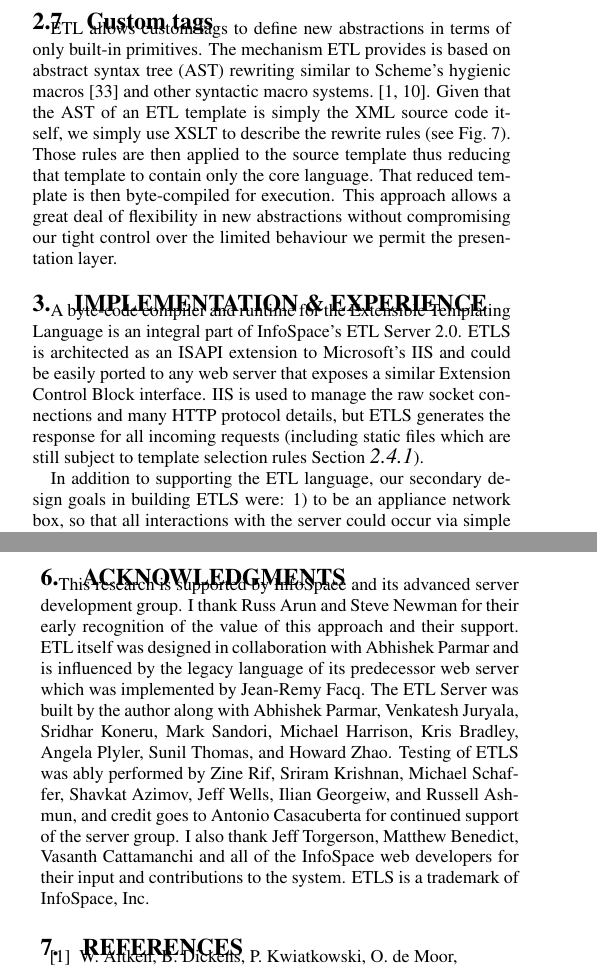
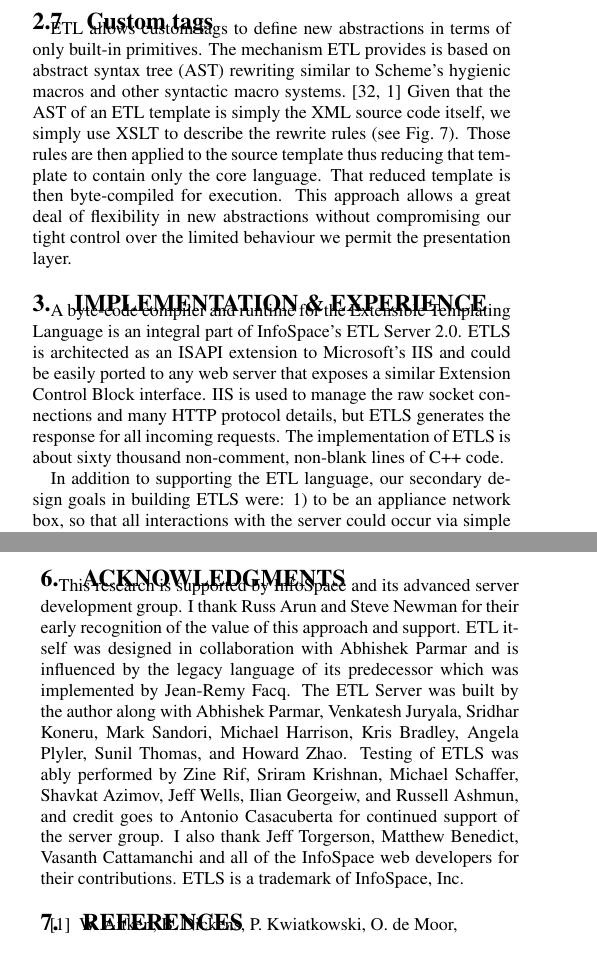
Before and after one commit to gjbadros/etl-www2003, a LaTeX document (etl-www2003.tex): two parts of the columns of pages 6 and 7 of 12 before the commit and two parts of the columns of pages 6 and 7 of 11 after it, joined at a grey line, cut so that both start at the same text. Compiled offline with pdfLaTeX.

Commit message:
Eliminate a couple of unneeded references.  Shorten acks a bit. Mention code size for ETLS.

```diff
--- a/etl-www2003.tex
+++ b/etl-www2003.tex
@@ -922,8 +922,8 @@ template's attribute annotations.
 
 ETL allows custom tags to define new abstractions in terms of only
 built-in primitives.  The mechanism ETL provides is based on abstract
-syntax tree (AST) rewriting similar to Scheme's hygienic macros~\cite{R5RS}
-and other syntactic macro systems.~\cite{Aitken97,Brabrand2002}.
+syntax tree (AST) rewriting similar to Scheme's hygienic macros
+and other syntactic macro systems.~\cite{R5RS,Aitken97}
 Given that the AST of an ETL template is simply the XML source code
 itself, we simply use XSLT to describe the rewrite rules (see
 \figref{processing-stages}).  Those rules are then applied to the
@@ -953,14 +953,14 @@ system. \label{fig-processing-stages}}
 \section{Implementation \& experience}
 \label{sec-implementation}
 
-A byte-code compiler and runtime for the Extensible Templating Language is
-an integral part of InfoSpace's ETL Server 2.0.  ETLS is architected as an
-ISAPI extension to Microsoft's IIS and could be easily ported to any
-web server that exposes a similar Extension Control Block interface.
-IIS is used to manage the raw socket connections and many HTTP
-protocol details, but ETLS generates the response for all incoming
-requests (including static files which are still subject to template
-selection rules~\ssecref{selection}).
+A byte-code compiler and runtime for the Extensible Templating
+Language is an integral part of InfoSpace's ETL Server 2.0.  ETLS is
+architected as an ISAPI extension to Microsoft's IIS and could be
+easily ported to any web server that exposes a similar Extension
+Control Block interface.  IIS is used to manage the raw socket
+connections and many HTTP protocol details, but ETLS generates the
+response for all incoming requests.  The implementation of ETLS is
+about sixty thousand non-comment, non-blank lines of C++ code.
 
 In addition to supporting the ETL language, our secondary design goals
 in building ETLS were: 1) to be an appliance network box, so that all
@@ -1150,19 +1150,19 @@ XExpr~\cite{XExpr}
 \label{sec-ack}
 This research is supported by InfoSpace and its advanced server
 development group.  I thank Russ Arun and Steve Newman for their early
-recognition of the value of this approach and their support.  ETL
-itself was designed in collaboration with Abhishek Parmar and is
-influenced by the legacy language of its predecessor web server which
-was implemented by Jean-Remy Facq.  The ETL Server was built by the
-author along with Abhishek Parmar, Venkatesh Juryala, Sridhar Koneru,
-Mark Sandori, Michael Harrison, Kris Bradley, Angela Plyler, Sunil
-Thomas, and Howard Zhao.  Testing of ETLS was ably performed by Zine
-Rif, Sriram Krishnan, Michael Schaffer, Shavkat Azimov, Jeff Wells,
-Ilian Georgeiw, and Russell Ashmun, and credit goes to Antonio
-Casacuberta for continued support of the server group.  I also thank
-Jeff Torgerson, Matthew Benedict, Vasanth Cattamanchi and all of the
-InfoSpace web developers for their input and contributions to
-the system. ETLS is a trademark of InfoSpace, Inc.
+recognition of the value of this approach and support.  ETL itself was
+designed in collaboration with Abhishek Parmar and is influenced by
+the legacy language of its predecessor which was implemented by
+Jean-Remy Facq.  The ETL Server was built by the author along with
+Abhishek Parmar, Venkatesh Juryala, Sridhar Koneru, Mark Sandori,
+Michael Harrison, Kris Bradley, Angela Plyler, Sunil Thomas, and
+Howard Zhao.  Testing of ETLS was ably performed by Zine Rif, Sriram
+Krishnan, Michael Schaffer, Shavkat Azimov, Jeff Wells, Ilian
+Georgeiw, and Russell Ashmun, and credit goes to Antonio Casacuberta
+for continued support of the server group.  I also thank Jeff
+Torgerson, Matthew Benedict, Vasanth Cattamanchi and all of the
+InfoSpace web developers for their contributions. ETLS is a trademark
+of InfoSpace, Inc.
 
 
 \bibliographystyle{abbrv}
```
Also changed, not shown: etl-www2003.tex (2 more changed lines).
